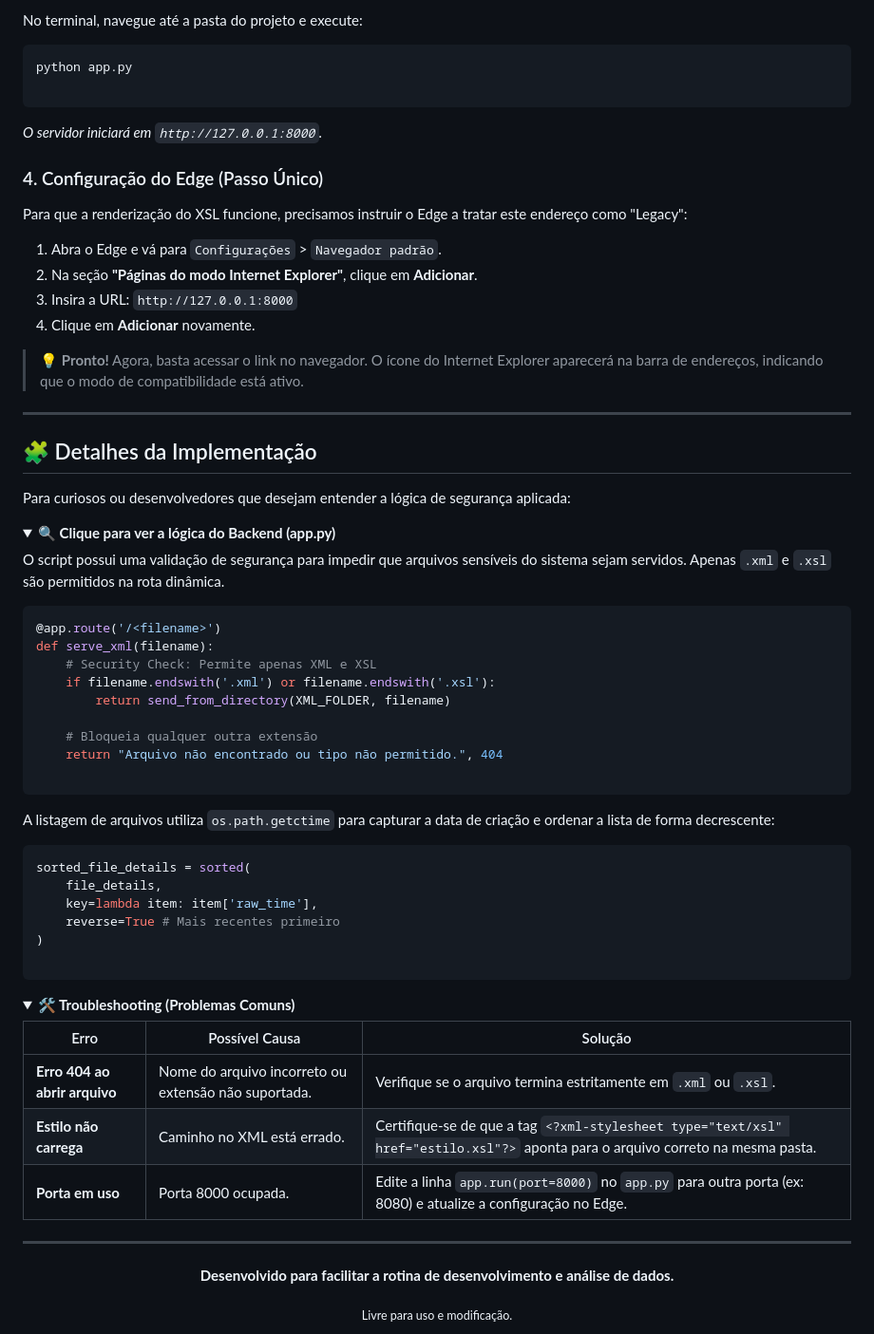
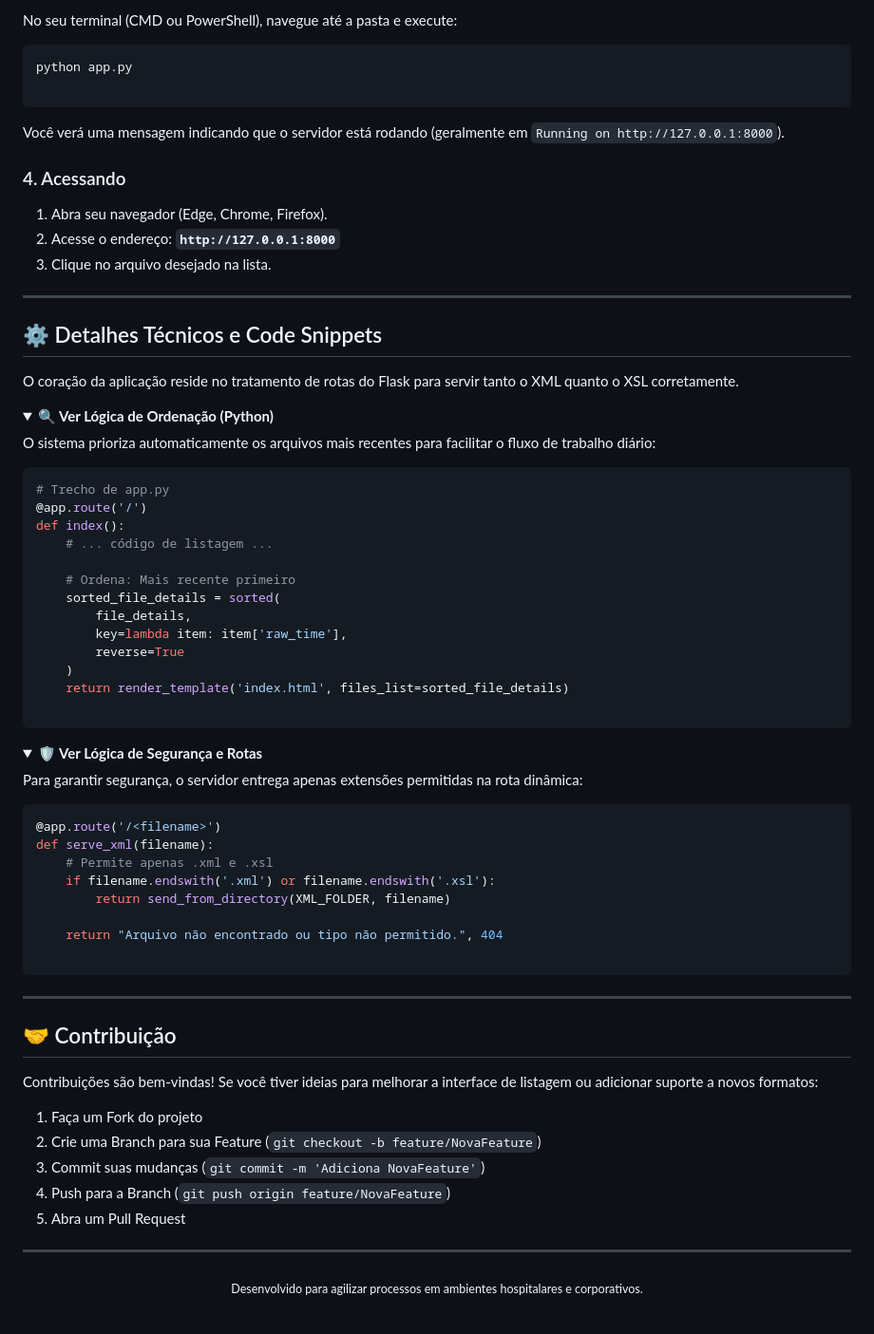
Before and after one commit to Nicker2/servidor-xml-ie-mode, a Markdown page: README.md, the part around one of its changes. Shown at 95% size. Drawn GitHub-style; folded sections open.

````diff
--- a/README.md
+++ b/README.md
@@ -89,84 +87,80 @@ Mantenha a organização dos arquivos conforme a árvore abaixo para garantir o
 
-No terminal, navegue até a pasta do projeto e execute:
+No seu terminal (CMD ou PowerShell), navegue até a pasta e execute:
 
 ```bash
 python app.py
 
 ```
 
-*O servidor iniciará em `http://127.0.0.1:8000`.*
+Você verá uma mensagem indicando que o servidor está rodando (geralmente em `Running on http://127.0.0.1:8000`).
 
-### 4. Configuração do Edge (Passo Único)
+### 4. Acessando
 
-Para que a renderização do XSL funcione, precisamos instruir o Edge a tratar este endereço como "Legacy":
-
-1. Abra o Edge e vá para `Configurações` > `Navegador padrão`.
-2. Na seção **"Páginas do modo Internet Explorer"**, clique em **Adicionar**.
-3. Insira a URL: `http://127.0.0.1:8000`
-4. Clique em **Adicionar** novamente.
-
-> 💡 **Pronto!** Agora, basta acessar o link no navegador. O ícone do Internet Explorer aparecerá na barra de endereços, indicando que o modo de compatibilidade está ativo.
+1. Abra seu navegador (Edge, Chrome, Firefox).
+2. Acesse o endereço: **`http://127.0.0.1:8000`**
+3. Clique no arquivo desejado na lista.
 
 ---
 
-## 🧩 Detalhes da Implementação
+## ⚙️ Detalhes Técnicos e Code Snippets
 
-Para curiosos ou desenvolvedores que desejam entender a lógica de segurança aplicada:
+O coração da aplicação reside no tratamento de rotas do Flask para servir tanto o XML quanto o XSL corretamente.
 
 <details>
-<summary><b>🔍 Clique para ver a lógica do Backend (app.py)</b></summary>
+<summary><b>🔍 Ver Lógica de Ordenação (Python)</b></summary>
 
-
-
-
-O script possui uma validação de segurança para impedir que arquivos sensíveis do sistema sejam servidos. Apenas `.xml` e `.xsl` são permitidos na rota dinâmica.
+O sistema prioriza automaticamente os arquivos mais recentes para facilitar o fluxo de trabalho diário:
 
 ```python
-@app.route('/<filename>')
-def serve_xml(filename):
-    # Security Check: Permite apenas XML e XSL
-    if filename.endswith('.xml') or filename.endswith('.xsl'):
-        return send_from_directory(XML_FOLDER, filename)
+# Trecho de app.py
+@app.route('/')
+def index():
+    # ... código de listagem ...
 
-    # Bloqueia qualquer outra extensão
-    return "Arquivo não encontrado ou tipo não permitido.", 404
-
-```
-
-A listagem de arquivos utiliza `os.path.getctime` para capturar a data de criação e ordenar a lista de forma decrescente:
-
-```python
-sorted_file_details = sorted(
-    file_details,
-    key=lambda item: item['raw_time'],
-    reverse=True # Mais recentes primeiro
-)
+    # Ordena: Mais recente primeiro
+    sorted_file_details = sorted(
+        file_details,
+        key=lambda item: item['raw_time'],
+        reverse=True
+    )
+    return render_template('index.html', files_list=sorted_file_details)
 
 ```
 
 </details>
 
 <details>
-<summary><b>🛠 Troubleshooting (Problemas Comuns)</b></summary>
+<summary><b>🛡️ Ver Lógica de Segurança e Rotas</b></summary>
 
-| Erro | Possível Causa | Solução |
-| --- | --- | --- |
-| **Erro 404 ao abrir arquivo** | Nome do arquivo incorreto ou extensão não suportada. | Verifique se o arquivo termina estritamente em `.xml` ou `.xsl`. |
-| **Estilo não carrega** | Caminho no XML está errado. | Certifique-se de que a tag `<?xml-stylesheet type="text/xsl" href="estilo.xsl"?>` aponta para o arquivo correto na mesma pasta. |
-| **Porta em uso** | Porta 8000 ocupada. | Edite a linha `app.run(port=8000)` no `app.py` para outra porta (ex: 8080) e atualize a configuração no Edge. |
+Para garantir segurança, o servidor entrega apenas extensões permitidas na rota dinâmica:
+
+```python
+@app.route('/<filename>')
+def serve_xml(filename):
+    # Permite apenas .xml e .xsl
+    if filename.endswith('.xml') or filename.endswith('.xsl'):
+        return send_from_directory(XML_FOLDER, filename)
+
+    return "Arquivo não encontrado ou tipo não permitido.", 404
+
+```
 
 </details>
 
 ---
 
+## 🤝 Contribuição
+
+Contribuições são bem-vindas! Se você tiver ideias para melhorar a interface de listagem ou adicionar suporte a novos formatos:
+
+1. Faça um Fork do projeto
+2. Crie uma Branch para sua Feature (`git checkout -b feature/NovaFeature`)
+3. Commit suas mudanças (`git commit -m 'Adiciona NovaFeature'`)
+4. Push para a Branch (`git push origin feature/NovaFeature`)
+5. Abra um Pull Request
+
+---
+
 <div align="center">
-
-**Desenvolvido para facilitar a rotina de desenvolvimento e análise de dados.**
-
-
-
-
-
-<sub>Livre para uso e modificação.</sub>
-
+<sub>Desenvolvido para agilizar processos em ambientes hospitalares e corporativos.</sub>
 </div>
````
Also changed, not shown: other parts of README.md (+46 -48 lines).
